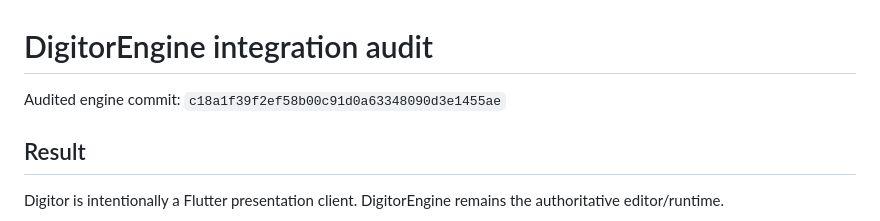
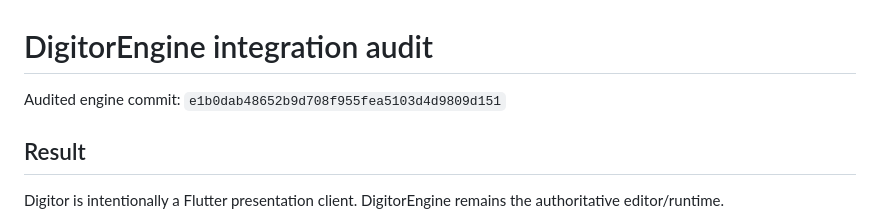
Before and after one commit to Tajuli/digitor, a Markdown page: DIGITORENGINE_INTEGRATION_AUDIT.md, the part around the change. GitHub-like rendering.

Commit message:
Audit final Android native asset fix

```diff
--- a/DIGITORENGINE_INTEGRATION_AUDIT.md
+++ b/DIGITORENGINE_INTEGRATION_AUDIT.md
@@ -1,6 +1,6 @@
 # DigitorEngine integration audit
 
-Audited engine commit: `c18a1f39f2ef58b00c91d0a63348090d3e1455ae`
+Audited engine commit: `e1b0dab48652b9d708f955fea5103d4d9809d151`
 
 ## Result
 
```
